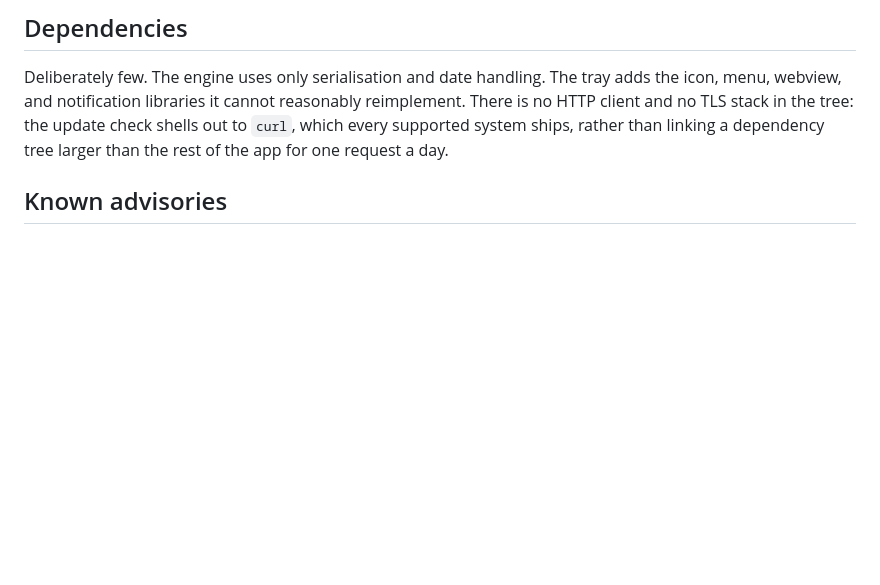
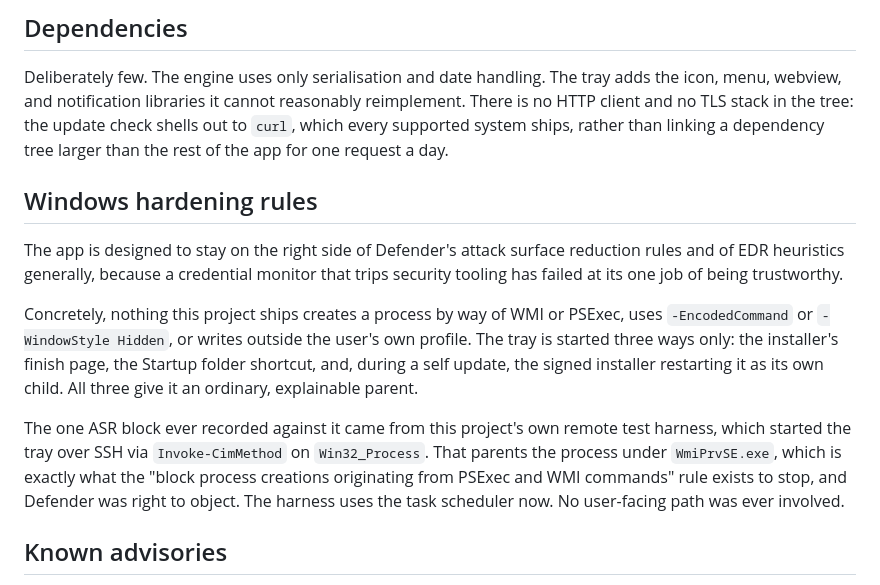
Before and after one commit to nicglazkov/gcloud-dot, a Markdown page: SECURITY.md, the part around the change. Drawn GitHub-style; blank space fills up the shorter version.

Commit message:
Say where the product stands with Windows hardening rules
A Defender attack surface reduction rule blocked gcloud-dot-tray.exe being
started, and the alert looked like the product misbehaving. It was not: the
parent was WmiPrvSE.exe, because this project's own remote test harness started
the tray over SSH with Invoke-CimMethod on Win32_Process, and blocking process
creation that originates from WMI is precisely what that rule is for. One such
event exists in the machine's entire Defender history, timestamped to the
harness session; the startup shortcut route users actually take has never
tripped anything across multiple reboots.

An earlier session had already collided with the same rule without recognising
it: Win32_Process.Create returning 2 was read as a WMI quirk and worked around
with schtasks. It was this block.

SECURITY.md now states the position outright: nothing shipped creates a
process via WMI or PSExec, nothing uses -EncodedCommand or -WindowStyle
Hidden, and every way the tray starts gives it an ordinary parent. The one
shipped use of WMI at all is a read-only Get-CimInstance query during legacy
migration, which creates nothing.

Co-Authored-By: Claude Opus 5 (1M context) <noreply@anthropic.com>
Claude-Session: https://claude.ai/code/session_01GdUzRkRwpWpPkoUqwCJgxR

```diff
--- a/SECURITY.md
+++ b/SECURITY.md
@@ -73,6 +73,26 @@ reimplement. There is no HTTP client and no TLS stack in the tree: the update
 check shells out to `curl`, which every supported system ships, rather than
 linking a dependency tree larger than the rest of the app for one request a day.
 
+## Windows hardening rules
+
+The app is designed to stay on the right side of Defender's attack surface
+reduction rules and of EDR heuristics generally, because a credential monitor
+that trips security tooling has failed at its one job of being trustworthy.
+
+Concretely, nothing this project ships creates a process by way of WMI or
+PSExec, uses `-EncodedCommand` or `-WindowStyle Hidden`, or writes outside the
+user's own profile. The tray is started three ways only: the installer's finish
+page, the Startup folder shortcut, and, during a self update, the signed
+installer restarting it as its own child. All three give it an ordinary,
+explainable parent.
+
+The one ASR block ever recorded against it came from this project's own remote
+test harness, which started the tray over SSH via `Invoke-CimMethod` on
+`Win32_Process`. That parents the process under `WmiPrvSE.exe`, which is
+exactly what the "block process creations originating from PSExec and WMI
+commands" rule exists to stop, and Defender was right to object. The harness
+uses the task scheduler now. No user-facing path was ever involved.
+
 ## Known advisories
 
 `cargo audit` runs in CI on every push, and fails the build on a vulnerability.
```
